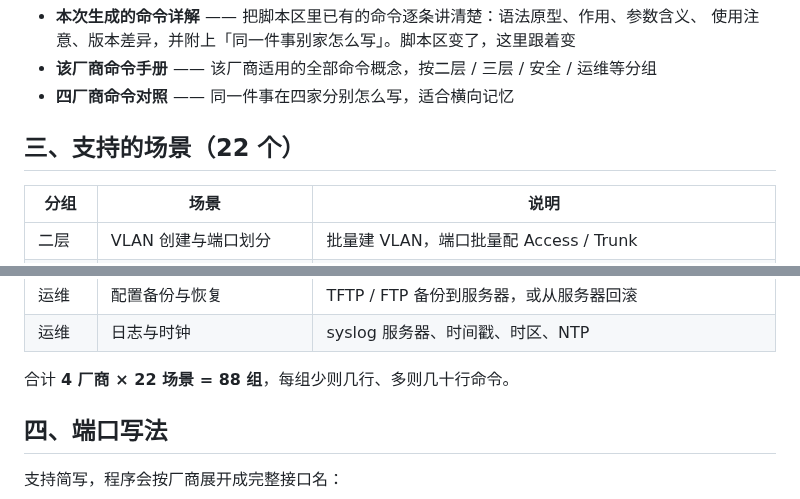
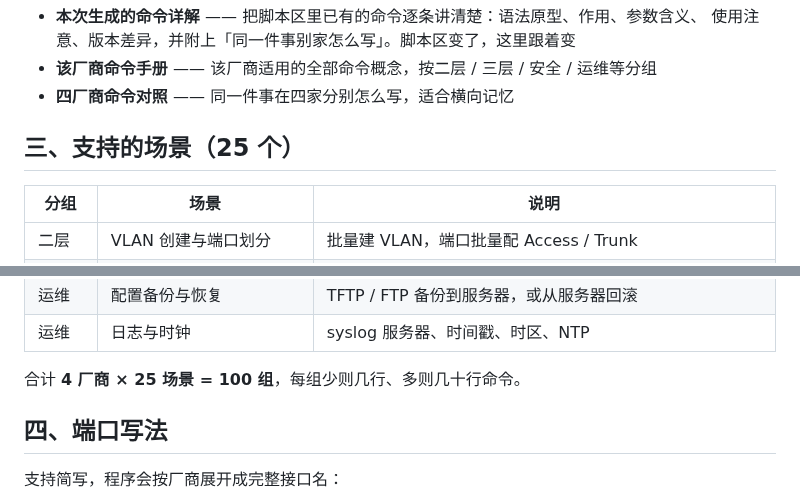
Before and after one commit to Yang-afk825/Yang-SwitchKit, a Markdown page: README.md, 2 parts joined by grey strips. Drawn GitHub-style.

```diff
--- a/README.md
+++ b/README.md
@@ -59,7 +59,7 @@
 - **该厂商命令手册** —— 该厂商适用的全部命令概念，按二层 / 三层 / 安全 / 运维等分组
 - **四厂商命令对照** —— 同一件事在四家分别怎么写，适合横向记忆
 
-## 三、支持的场景（22 个）
+## 三、支持的场景（25 个）
 
 | 分组 | 场景 | 说明 |
 |------|------|------|
@@ -86,7 +89,7 @@
 | 运维 | 配置备份与恢复 | TFTP / FTP 备份到服务器，或从服务器回滚 |
 | 运维 | 日志与时钟 | syslog 服务器、时间戳、时区、NTP |
 
-合计 **4 厂商 × 22 场景 = 88 组**，每组少则几行、多则几十行命令。
+合计 **4 厂商 × 25 场景 = 100 组**，每组少则几行、多则几十行命令。
 
 ## 四、端口写法
 
```
Also changed, not shown: other parts of README.md (+8 -5 lines), docs/ARCHITECTURE.md (+28 -26 lines), docs/images/01-main-ui.png, docs/images/02-plain-commands.png, docs/images/03-command-doc.png, docs/images/04-dark-theme.png, docs/images/05-verify.png, 7 other files.
